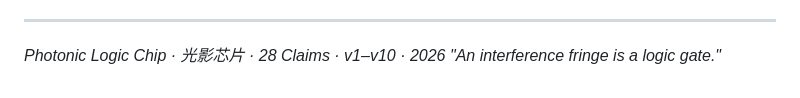
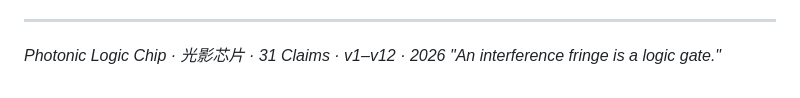
Before and after one commit to maomaoati-coder/Photonic-Logic-Chip-, a Markdown page: README.md, the part around the change. Rendered like a GitHub page.

Commit message:
Update claims count in README for Photonic Logic Chip

```diff
--- a/README.md
+++ b/README.md
@@ -155,5 +155,5 @@ Academic citation and non-commercial research permitted with attribution.
 
 ---
 
-*Photonic Logic Chip · 光影芯片 · 28 Claims · v1–v10 · 2026*
+*Photonic Logic Chip · 光影芯片 · 31 Claims · v1–v12 · 2026*
 *"An interference fringe is a logic gate."*
```
